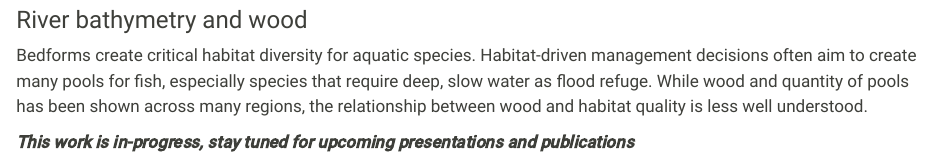
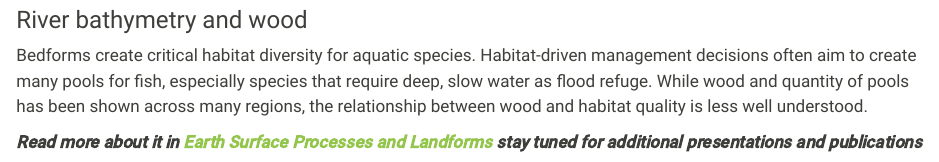
Before and after one commit to shaylatriant/shaylalovesrivers, a Quarto document (research/Logjams/index.qmd): the page in a window 1100 px wide, from 570 px down. Rendered offline with R 4.5, knitr and Pandoc in place of Quarto, with nearby package versions.

Commit message:
Pubs update

```diff
--- a/research/Logjams/index.qmd
+++ b/research/Logjams/index.qmd
@@ -50,7 +50,7 @@
 ::: {.row-text}
 Bedforms create critical habitat diversity for aquatic species. Habitat-driven management decisions often aim to create many pools for fish, especially species that require deep, slow water as flood refuge. While wood and quantity of pools has been shown across many regions, the relationship between wood and habitat quality is less well understood.
 
-***This work is in-progress, stay tuned for upcoming presentations and publications***
+***Read more about it in [Earth Surface Processes and Landforms](http://dx.doi.org/10.1002/esp.70424) stay tuned for additional presentations and publications***
 
 :::
 
```
